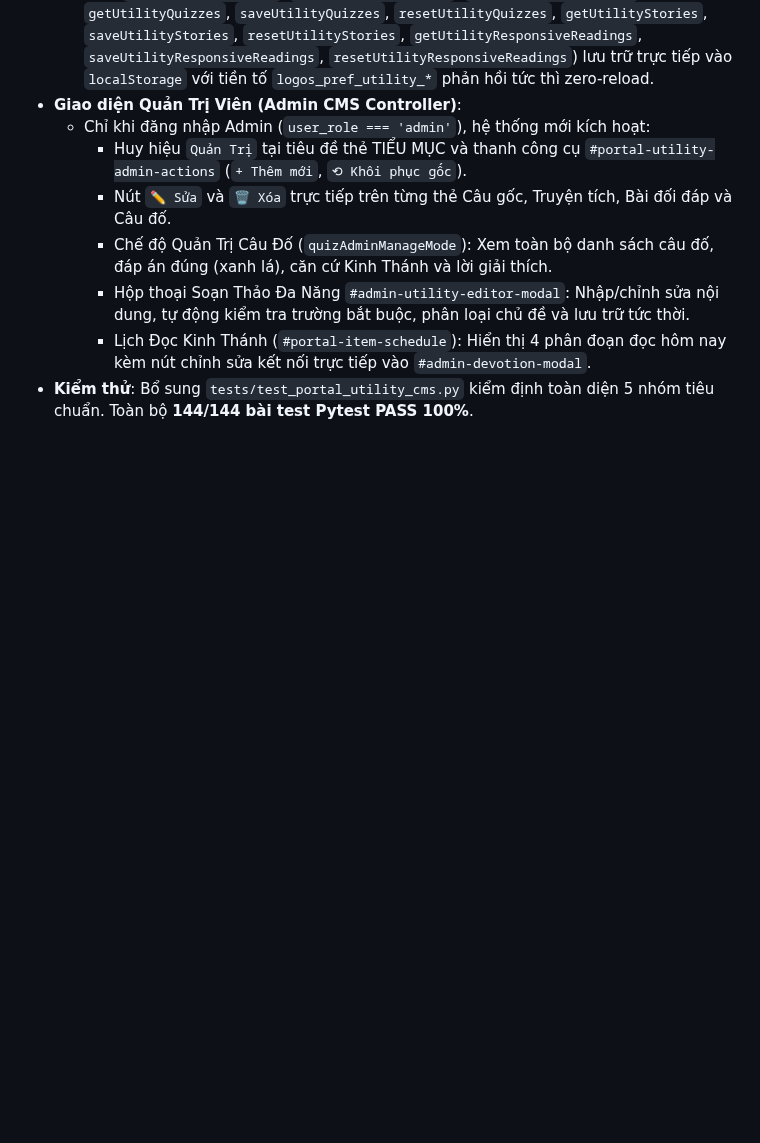
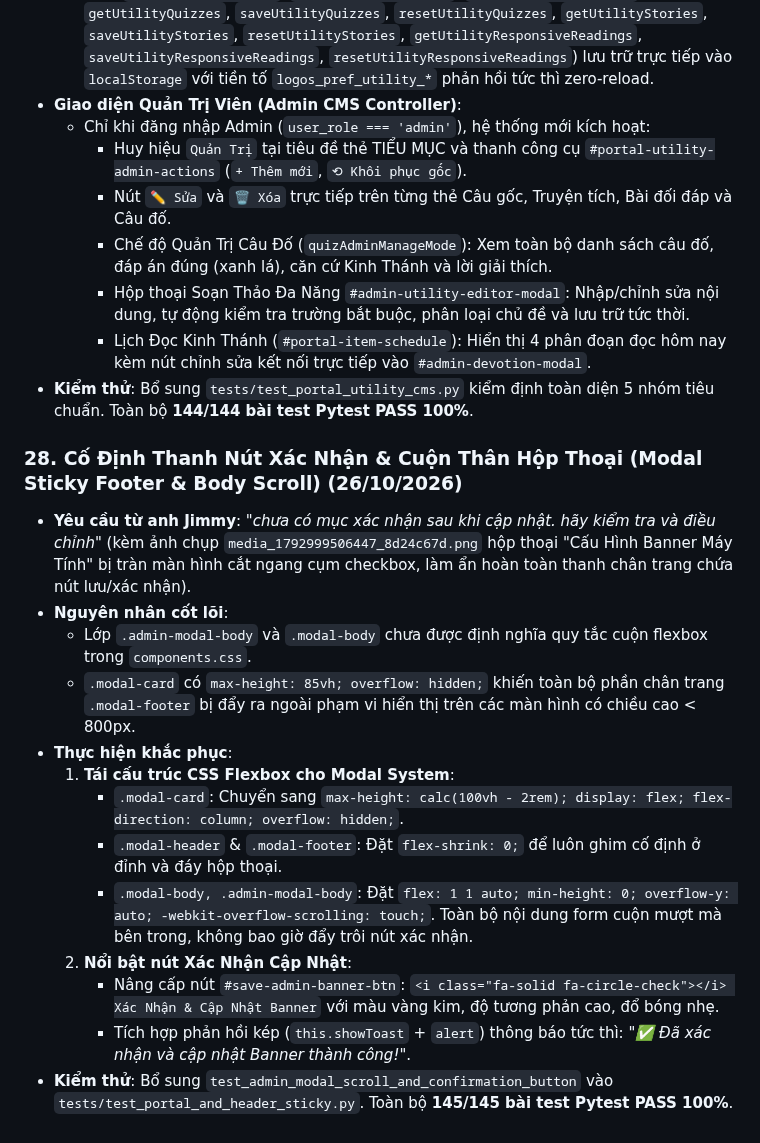
Before and after one commit to simonsharkman/kinhthanh, a Markdown page: memory.md, the part around one of its changes. Rendered like a GitHub page; blank space fills up the shorter version.

```diff
--- a/memory.md
+++ b/memory.md
@@ -211,3 +194,18 @@
     - Hộp thoại Soạn Thảo Đa Năng `#admin-utility-editor-modal`: Nhập/chỉnh sửa nội dung, tự động kiểm tra trường bắt buộc, phân loại chủ đề và lưu trữ tức thời.
     - Lịch Đọc Kinh Thánh (`#portal-item-schedule`): Hiển thị 4 phân đoạn đọc hôm nay kèm nút chỉnh sửa kết nối trực tiếp vào `#admin-devotion-modal`.
 - **Kiểm thử**: Bổ sung `tests/test_portal_utility_cms.py` kiểm định toàn diện 5 nhóm tiêu chuẩn. Toàn bộ **144/144 bài test Pytest PASS 100%**.
+
+### 28. Cố Định Thanh Nút Xác Nhận & Cuộn Thân Hộp Thoại (Modal Sticky Footer & Body Scroll) (26/10/2026)
+- **Yêu cầu từ anh Jimmy**: *"chưa có mục xác nhận sau khi cập nhật. hãy kiểm tra và điều chỉnh"* (kèm ảnh chụp `media_1792999506447_8d24c67d.png` hộp thoại "Cấu Hình Banner Máy Tính" bị tràn màn hình cắt ngang cụm checkbox, làm ẩn hoàn toàn thanh chân trang chứa nút lưu/xác nhận).
+- **Nguyên nhân cốt lõi**:
+  - Lớp `.admin-modal-body` và `.modal-body` chưa được định nghĩa quy tắc cuộn flexbox trong `components.css`.
+  - `.modal-card` có `max-height: 85vh; overflow: hidden;` khiến toàn bộ phần chân trang `.modal-footer` bị đẩy ra ngoài phạm vi hiển thị trên các màn hình có chiều cao < 800px.
+- **Thực hiện khắc phục**:
+  1. **Tái cấu trúc CSS Flexbox cho Modal System**:
+     - `.modal-card`: Chuyển sang `max-height: calc(100vh - 2rem); display: flex; flex-direction: column; overflow: hidden;`.
+     - `.modal-header` & `.modal-footer`: Đặt `flex-shrink: 0;` để luôn ghim cố định ở đỉnh và đáy hộp thoại.
+     - `.modal-body, .admin-modal-body`: Đặt `flex: 1 1 auto; min-height: 0; overflow-y: auto; -webkit-overflow-scrolling: touch;`. Toàn bộ nội dung form cuộn mượt mà bên trong, không bao giờ đẩy trôi nút xác nhận.
+  2. **Nổi bật nút Xác Nhận Cập Nhật**:
+     - Nâng cấp nút `#save-admin-banner-btn`: `<i class="fa-solid fa-circle-check"></i> Xác Nhận & Cập Nhật Banner` với màu vàng kim, độ tương phản cao, đổ bóng nhẹ.
+     - Tích hợp phản hồi kép (`this.showToast` + `alert`) thông báo tức thì: *"✅ Đã xác nhận và cập nhật Banner thành công!"*.
+- **Kiểm thử**: Bổ sung `test_admin_modal_scroll_and_confirmation_button` vào `tests/test_portal_and_header_sticky.py`. Toàn bộ **145/145 bài test Pytest PASS 100%**.
```
Also changed, not shown: other parts of memory.md (+8 -25 lines).
